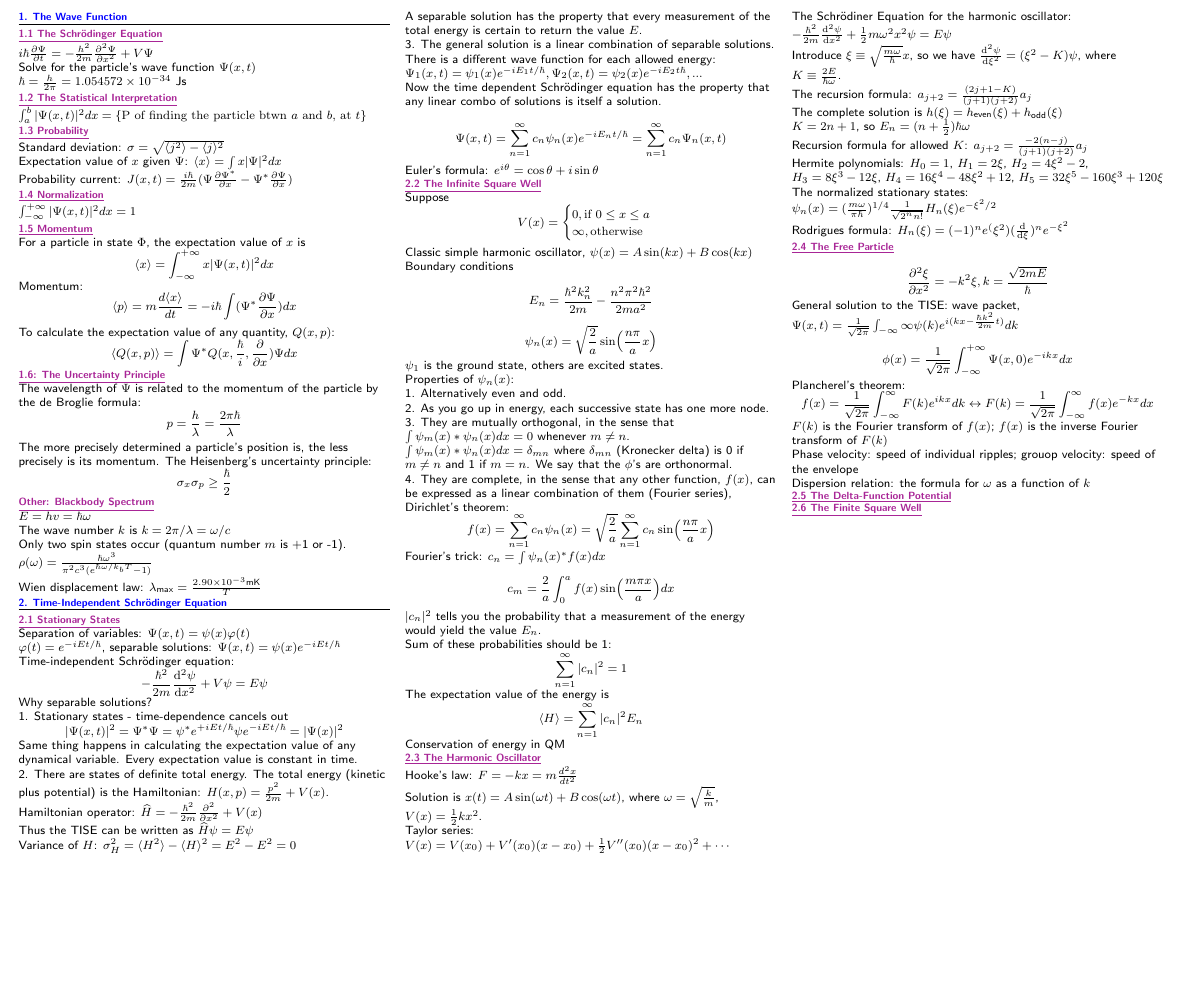
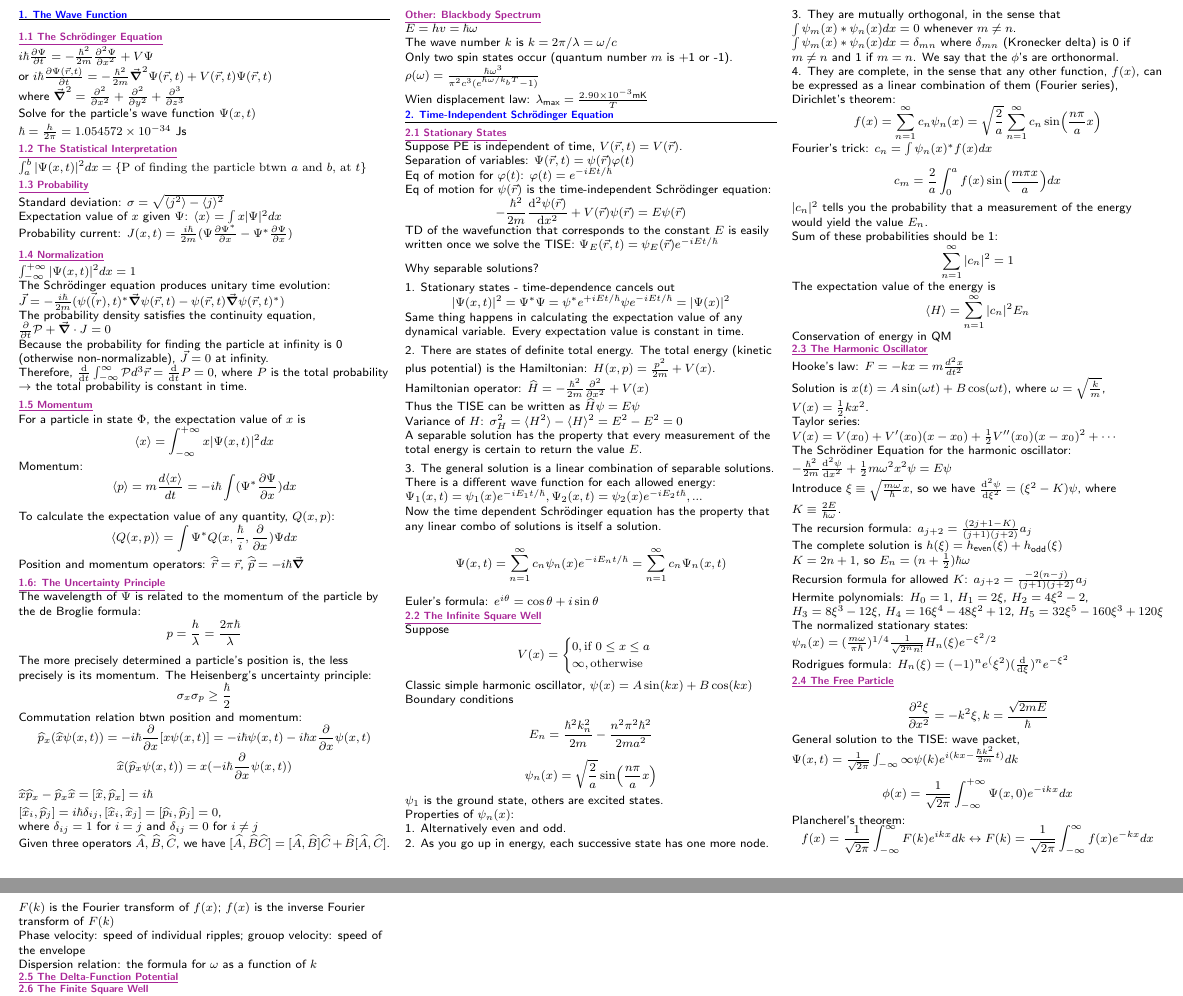
Before and after one commit to maggi3wang/physics-143a, a LaTeX document (main.tex, which reads sections/1-the-wave-function.tex, sections/2-time-independent-schrodinger-equation.tex): part of the page before the commit and two parts of pages 1 and 2 of 2 after it, the two joined at a grey line, cut so that both start at the same text, the shorter picture padded with empty space. Compiled offline with pdfLaTeX.

Commit message:
added more

```diff
--- a/main.tex
+++ b/main.tex
@@ -106,7 +106,7 @@
 \setlength\abovedisplayskip{0pt}
 \setlength\belowdisplayskip{0pt}
 
-\renewcommand{\vec}[1]{\mathbf{#1}}
+% \renewcommand{\vec}[1]{\mathbf{#1}}
 \let\oldhat\hat
 \renewcommand{\hat}[1]{\oldhat{\mathbf{#1}}}
 
--- a/sections/1-the-wave-function.tex
+++ b/sections/1-the-wave-function.tex
@@ -2,7 +2,10 @@
 
 \subsection{\underline{1.1 The Schr\"{o}dinger Equation}}
 
-$i \hbar \pdv{\Psi}{t} = - \frac{h^2}{2m} \pdv[2]{\Psi}{x} + V \Psi$ \\
+$i \hbar \pdv{\Psi}{t} = - \frac{\hbar^2}{2m} \pdv[2]{\Psi}{x} + V \Psi$ \\ or
+$i \hbar \pdv{\Psi(\vec{r}, t)}{t} = -\frac{\hbar^2}{2m} \vec{\grad}^2 \Psi(\vec{r}, t) + V(\vec{r}, t) \Psi(\vec{r}, t)$ \\
+where $\vec{\grad}^2 = \pdv[2]{}{x} + \pdv[2]{}{y} + \pdv[3]{}{z}$ \\
+
 Solve for the particle's wave function $\Psi(x, t)$
 
 $\hbar = \frac{h}{2\pi} = 1.054572 \times 10^{-34}$ Js \\
@@ -18,7 +21,14 @@ Probability current: $J(x, t)=\frac{i \hbar}{2m} (\Psi \pdv{\Psi^*}{x} - \Psi^*
 
 \subsection{\underline{1.4 Normalization}}
 
-$\int_{-\infty}^{+\infty} |\Psi (x, t)|^2 dx = 1$
+$\int_{-\infty}^{+\infty} |\Psi (x, t)|^2 dx = 1$ \\
+
+The Schr\"odinger equation produces unitary time evolution: \\
+$\vec{J} = - \frac{i \hbar}{2m} (\psi(\vec(r), t)^* \vec{\grad} \psi(\vec{r}, t) - \psi(\vec{r}, t) \vec{\grad} \psi(\vec{r}, t)^*)$ \\
+The probability density satisfies the continuity equation, $\pdv{}{t} \mathcal{P} + \vec{\grad} \cdot J = 0$ \\
+Because the probability for finding the particle at infinity is 0 (otherwise non-normalizable), $\vec{J} = 0$ at infinity. \\
+Therefore, $\dv{}{t} \int_{-\infty}^{\infty} \mathcal{P} d^3 \vec{r} = \dv{}{t} P = 0$, where $P$ is the total probability $\rightarrow$
+the total probability is constant in time.
 
 \subsection{\underline{1.5 Momentum}}
 For a particle in state $\Phi$, the expectation value of $x$ is
@@ -30,12 +40,24 @@ Momentum:
 To calculate the expectation value of any quantity, $Q(x, p)$:
 $$\langle Q(x, p) \rangle = \int \Psi^* Q(x, \frac{\hbar}{i}, \pdv{}{x}) \Psi dx$$
 
+Position and momentum operators: $\widehat{\vec{r}} = \vec{r}$, $\widehat{\vec{p}} = -i \hbar \vec{\grad}$
+
 \subsection{\underline{1.6: The Uncertainty Principle}}
 The wavelength of $\Psi$ is related to the momentum of the particle by the de Broglie formula:
     $$p = \frac{h}{\lambda} = \frac{2 \pi \hbar}{\lambda}$$
 
 The more precisely determined a particle's position is, the less precisely is its momentum. The Heisenberg's uncertainty principle:
     $$\sigma_x \sigma_p \geq \frac{\hbar}{2}$$
+
+Commutation relation btwn position and momentum:
+$$\widehat{p}_x (\widehat{x} \psi(x, t)) = -i \hbar \pdv{}{x} [x \psi(x, t)] = -i \hbar \psi(x, t) - i \hbar x \pdv{}{x} \psi(x, t)$$
+    $$\widehat{x} (\widehat{p}_x \psi(x, t)) = x (-i \hbar \pdv{}{x} \psi(x, t))$$
+
+    $\widehat{x} \widehat{p}_x - \widehat{p}_x \widehat{x} = [\widehat{x}, \widehat{p}_x] = i \hbar$
+
+    $[\widehat{x}_i, \widehat{p}_j ] = i \hbar \delta_{ij}, [\widehat{x}_i, \widehat{x}_j] = [\widehat{p}_i, \widehat{p}_j] = 0$, \\ where $\delta_{ij} = 1$ for $i=j$ and $\delta_{ij} = 0$ for $i \neq j$ \\
+
+Given three operators $\widehat{A}, \widehat{B}, \widehat{C}$, we have $[\widehat{A}, \widehat{B}\widehat{C}] = [\widehat{A}, \widehat{B}] \widehat{C} + \widehat{B} [\widehat{A}, \widehat{C}]$.
 
 \subsection{\underline{Other: Blackbody Spectrum}}
 $E = hv = \hbar \omega$ \\
--- a/sections/2-time-independent-schrodinger-equation.tex
+++ b/sections/2-time-independent-schrodinger-equation.tex
@@ -1,18 +1,28 @@
 \section{2. Time-Independent Schr\"{o}dinger Equation} \hrule height 0.3pt \thinspace
 
 \subsection{\underline{2.1 Stationary States}}
-Separation of variables: $\Psi(x, t) = \psi(x) \varphi(t)$ \\
+Suppose PE is independent of time, $V(\vec{r}, t) = V(\vec{r})$. \\
+Separation of variables: $\Psi(\vec{r}, t) = \psi(\vec{r}) \varphi(t)$ \\
 
-$\varphi(t) = e^{-iEt/\hbar}$, separable solutions: $\Psi(x, t) = \psi(x) e^{-iEt / \hbar}$ \\
+Eq of motion for $\varphi(t)$: $\varphi(t) = e^{-iEt/\hbar}$ \\
 
-Time-independent Schr\"{o}dinger equation:
-$$-\frac{\hbar^2 }{2m} \dv[2]{\psi}{x} + V \psi = E \psi $$ \\
+Eq of motion for $\psi(\vec{r})$ is the time-independent Schr\"{o}dinger equation:
+$$-\frac{\hbar^2 }{2m} \dv[2]{\psi(\vec{r})}{x} + V(\vec{r}) \psi(\vec{r}) = E \psi(\vec{r}) $$ \\
+
+TD of the wavefunction that corresponds to the constant $E$ is easily written once we solve the TISE: $\Psi_{E}(\vec{r}, t) = \psi_{E}(\vec{r}) e^{-iEt / \hbar}$ \\
+
+\medskip
 
 Why separable solutions? \\
+
+\smallskip
+
 1. Stationary states - time-dependence cancels out
     $$|\Psi(x,t)|^2 = \Psi^* \Psi = \psi^* e^{+iEt/\hbar} \psi e^{-iEt/\hbar} = |\Psi(x)|^2$$
 
     Same thing happens in calculating the expectation value of any dynamical variable. Every expectation value is constant in time. \\
+
+\smallskip
 
 2. There are states of definite total energy. The total energy (kinetic plus potential) is the Hamiltonian: $H(x, p) = \frac{p^2}{2m} + V(x)$. \\
 
@@ -21,11 +31,15 @@ Thus the TISE can be written as $\widehat{H} \psi = E \psi$ \\
 Variance of $H$: $\sigma_{H}^2 = \langle H^2 \rangle - \langle H \rangle ^2 = E^2 - E^2 = 0$ \\
 A separable solution has the property that every measurement of the total energy is certain to return the value $E$. \\
 
+\smallskip
+
 3. The general solution is a linear combination of separable solutions. There is a different wave function for each allowed energy: $\Psi_1(x,t) = \psi_1(x) e^{-iE_1 t / \hbar}, \Psi_2(x,t) = \psi_2 (x) e^{-iE_2 t \hbar}, ...$
 
 Now the time dependent Schr\"{o}dinger equation has the property that any linear combo of solutions is itself a solution.
 
 $$\Psi(x, t) = \sum_{n=1}^{\infty} c_n \psi_n(x) e^{-iE_n t / \hbar} = \sum_{n=1}^{\infty} c_n \Psi_n(x, t)$$
+
+\smallskip
 
 Euler's formula: $e^{i \theta} = \cos \theta + i \sin \theta$
 
```
Also changed, not shown: README.md, main.pdf.
